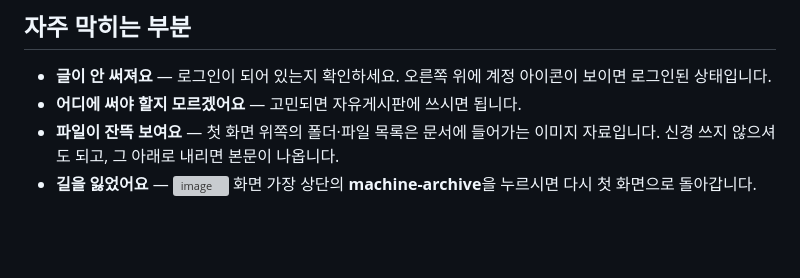
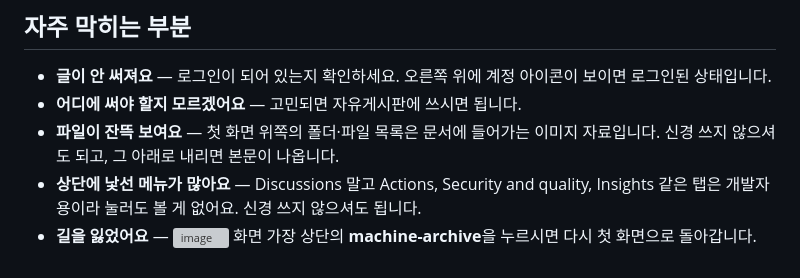
Before and after one commit to plain-archive/machine-archive, a Markdown page: GUIDE.md, the part around the change. Rendered like a GitHub page; blank space fills up the shorter version; grey boxes are pictures that could not be loaded.

```diff
--- a/GUIDE.md
+++ b/GUIDE.md
@@ -48,4 +48,5 @@
 - **글이 안 써져요** — 로그인이 되어 있는지 확인하세요. 오른쪽 위에 계정 아이콘이 보이면 로그인된 상태입니다.
 - **어디에 써야 할지 모르겠어요** — 고민되면 자유게시판에 쓰시면 됩니다.
 - **파일이 잔뜩 보여요** — 첫 화면 위쪽의 폴더·파일 목록은 문서에 들어가는 이미지 자료입니다. 신경 쓰지 않으셔도 되고, 그 아래로 내리면 본문이 나옵니다.
+- **상단에 낯선 메뉴가 많아요** — Discussions 말고 Actions, Security and quality, Insights 같은 탭은 개발자용이라 눌러도 볼 게 없어요. 신경 쓰지 않으셔도 됩니다.
 - **길을 잃었어요** — <img width="268" height="42" alt="image" src="https://github.com/user-attachments/assets/06ec4c03-968f-475b-b284-4b386a03f43d" /> 화면 가장 상단의 **machine-archive**을 누르시면 다시 첫 화면으로 돌아갑니다.
```
